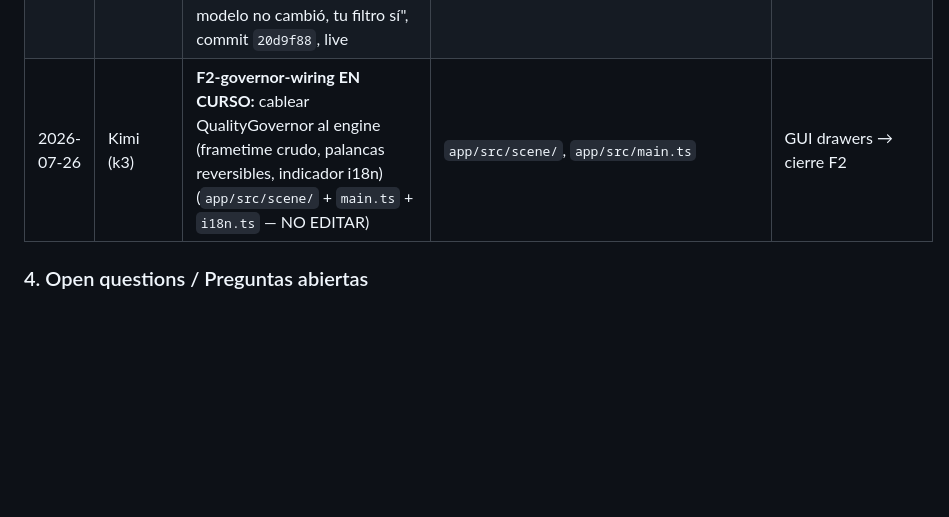
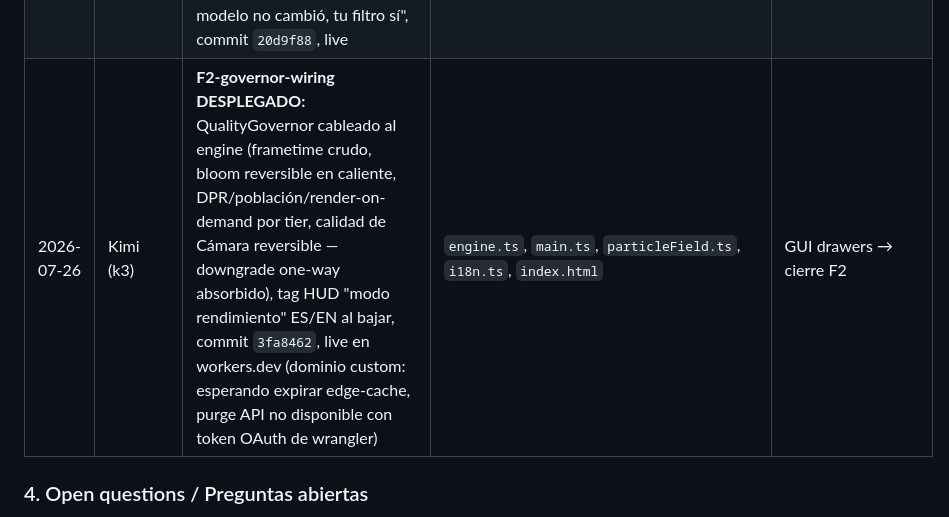
Before and after one commit to kilowatto/vectron, a Markdown page: DOCs/24-coordination-hub.md, the part around the change. Drawn GitHub-style; blank space fills up the shorter version.

Commit message:
docs: hub — governor wiring desplegado (3fa8462), siguiente: GUI drawers

```diff
--- a/DOCs/24-coordination-hub.md
+++ b/DOCs/24-coordination-hub.md
@@ -52,7 +52,7 @@
 | 2026-07-25 | Kimi (k3) | **F1.4a DESPLEGADO — F1 COMPLETA:** el cubo principal usa el look líquido (fresnel, transmisión falsa PMREM, núcleo HDR, iridiscencia; PCA y hues intactos; adiós sopa aditiva), commit `162a7aa`, live | `app/src/scene/particleField.ts`, `app/src/main.ts` | F2 |
 | 2026-07-25 | Kimi (k3) | **F2-física DESPLEGADO:** curl noise en vertex shader + resortes semánticos con jelly al fijar concepto + CPU ≈0, commit `2cb6502`, live | `app/src/scene/particleField.ts`, `conceptInteraction.ts`, `main.ts` | F2 transiciones celulares |
 | 2026-07-26 | Kimi (k3) | **F2-transiciones DESPLEGADO:** población celular por nivel 15k/20k/25k (mitosis al subir, fusión al bajar, cero pop-in) + caption "el modelo no cambió, tu filtro sí", commit `20d9f88`, live | `particleField.ts`, `main.ts`, `i18n.ts`, `index.html`, `conceptInteraction.ts` | Governor wiring |
-| 2026-07-26 | Kimi (k3) | **F2-governor-wiring EN CURSO:** cablear QualityGovernor al engine (frametime crudo, palancas reversibles, indicador i18n) (`app/src/scene/` + `main.ts` + `i18n.ts` — NO EDITAR) | `app/src/scene/`, `app/src/main.ts` | GUI drawers → cierre F2 |
+| 2026-07-26 | Kimi (k3) | **F2-governor-wiring DESPLEGADO:** QualityGovernor cableado al engine (frametime crudo, bloom reversible en caliente, DPR/población/render-on-demand por tier, calidad de Cámara reversible — downgrade one-way absorbido), tag HUD "modo rendimiento" ES/EN al bajar, commit `3fa8462`, live en workers.dev (dominio custom: esperando expirar edge-cache, purge API no disponible con token OAuth de wrangler) | `engine.ts`, `main.ts`, `particleField.ts`, `i18n.ts`, `index.html` | GUI drawers → cierre F2 |
 
 ### 4. Open questions / Preguntas abiertas
 
```
